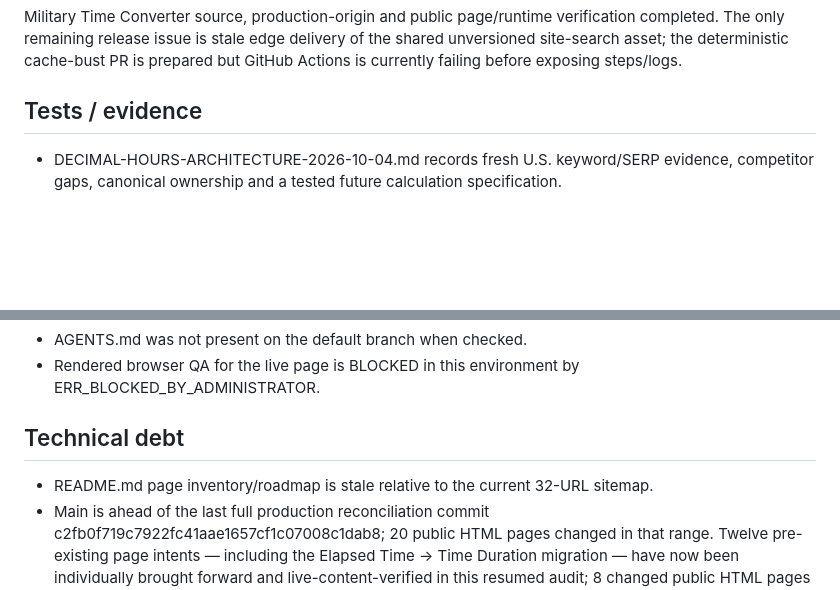
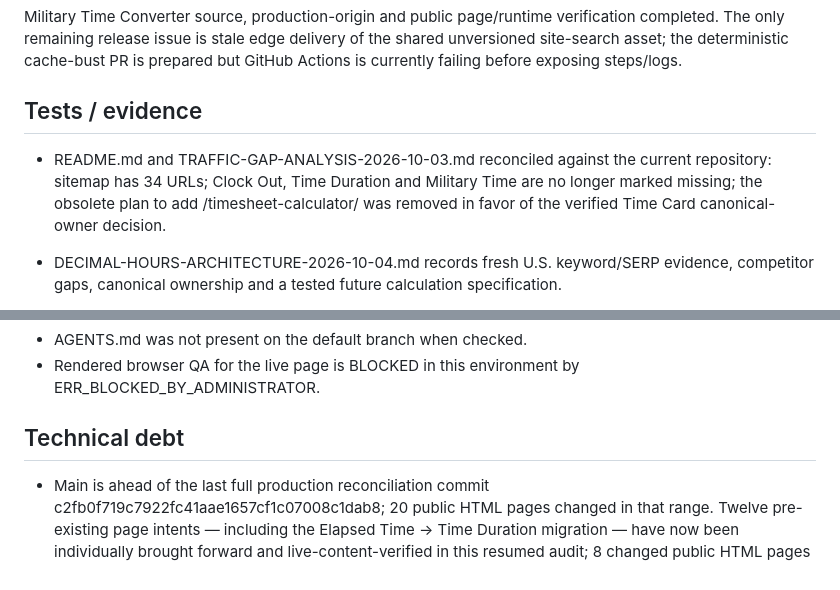
Before and after one commit to GrithX-Solutions/hostedtimesheets.com, a Markdown page: PROJECT_STATE.md, 2 parts joined by grey strips. Rendered like a GitHub page; blank space fills up the shorter version.

Commit message:
Record traffic documentation reconciliation

```diff
--- a/PROJECT_STATE.md
+++ b/PROJECT_STATE.md
@@ -33,6 +33,8 @@ Complete a sitewide content re-audit against CONTENT-STANDARDS.md, then remediat
 Military Time Converter source, production-origin and public page/runtime verification completed. The only remaining release issue is stale edge delivery of the shared unversioned site-search asset; the deterministic cache-bust PR is prepared but GitHub Actions is currently failing before exposing steps/logs.
 
 ## Tests / evidence
+
+- README.md and TRAFFIC-GAP-ANALYSIS-2026-10-03.md reconciled against the current repository: sitemap has 34 URLs; Clock Out, Time Duration and Military Time are no longer marked missing; the obsolete plan to add /timesheet-calculator/ was removed in favor of the verified Time Card canonical-owner decision.
 
 - DECIMAL-HOURS-ARCHITECTURE-2026-10-04.md records fresh U.S. keyword/SERP evidence, competitor gaps, canonical ownership and a tested future calculation specification.
 - Decimal cluster opportunity: hours to decimal calculator 14,800 / CPC $8.62 / SD 16; time to decimal calculator 14,800 / CPC $8.62 / SD 19; decimal hours calculator 12,100 / CPC $5.48 / SD 46.
@@ -177,7 +179,6 @@ Military Time Converter source, production-origin and public page/runtime verifi
 
 ## Technical debt
 
-- README.md page inventory/roadmap is stale relative to the current 32-URL sitemap.
 - Main is ahead of the last full production reconciliation commit c2fb0f719c7922fc41aae1657cf1c07008c1dab8; 20 public HTML pages changed in that range. Twelve pre-existing page intents — including the Elapsed Time → Time Duration migration — have now been individually brought forward and live-content-verified in this resumed audit; 8 changed public HTML pages still need controlled reconciliation. The new /clock-out-time-calculator/ flagship is also live-verified.
 - Manual editorial/SERP verification remains incomplete for the rest of the public pages.
 
```
